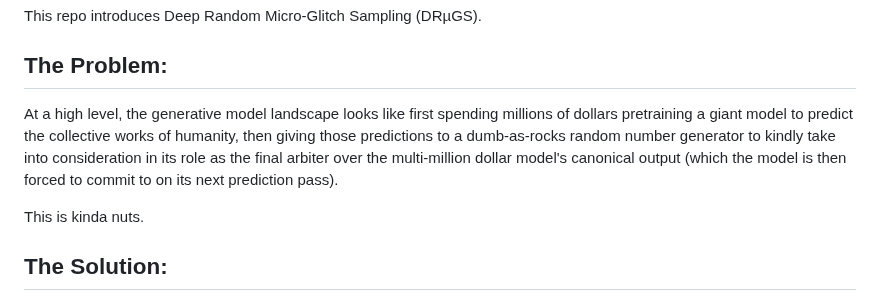
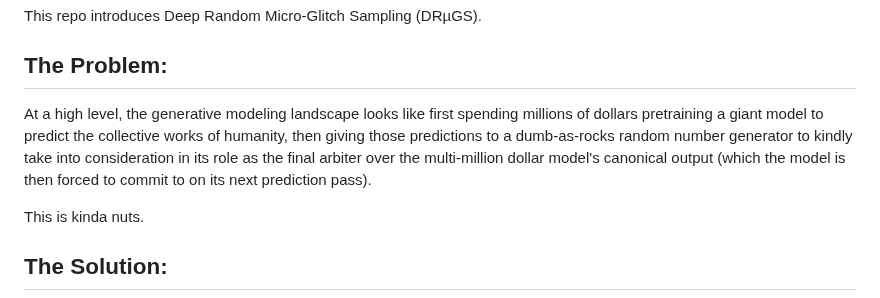
Before and after one commit to EGjoni/DRUGS, a Markdown page: README.md, the part around the change. GitHub-like rendering.

```diff
--- a/README.md
+++ b/README.md
@@ -3,7 +3,7 @@
 This repo introduces Deep Random Micro-Glitch Sampling (DRµGS).
 
 ## The Problem:
-At a high level, the generative model landscape looks like first spending millions of dollars pretraining a giant model to predict the collective works of humanity, then giving those predictions to a dumb-as-rocks random number generator to kindly take into consideration in its role as the final arbiter over the multi-million dollar model's canonical output (which the model is then forced to commit to on its next prediction pass).
+At a high level, the generative modeling landscape looks like first spending millions of dollars pretraining a giant model to predict the collective works of humanity, then giving those predictions to a dumb-as-rocks random number generator to kindly take into consideration in its role as the final arbiter over the multi-million dollar model's canonical output (which the model is then forced to commit to on its next prediction pass).
 
 This is kinda nuts.
 
```
